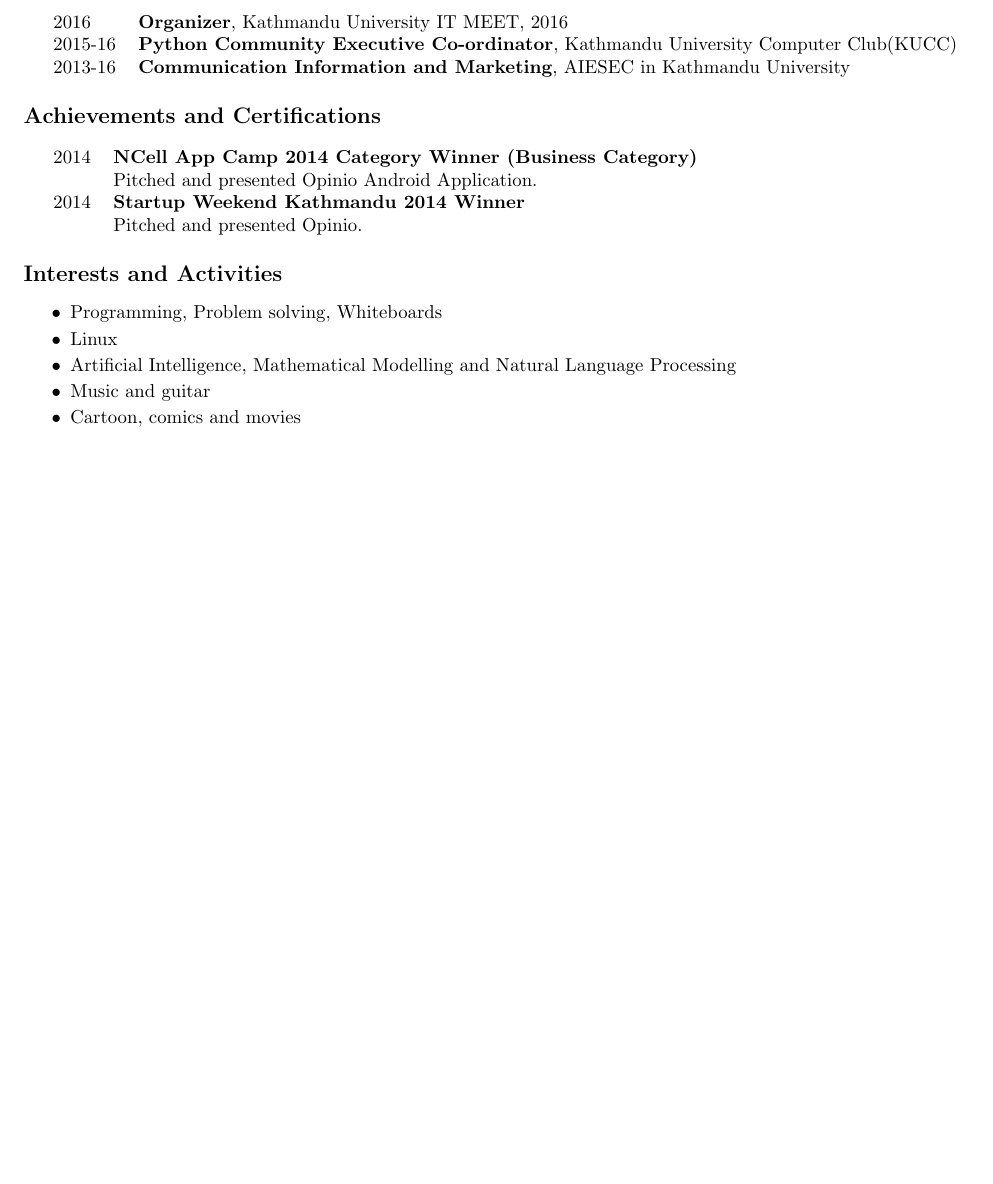
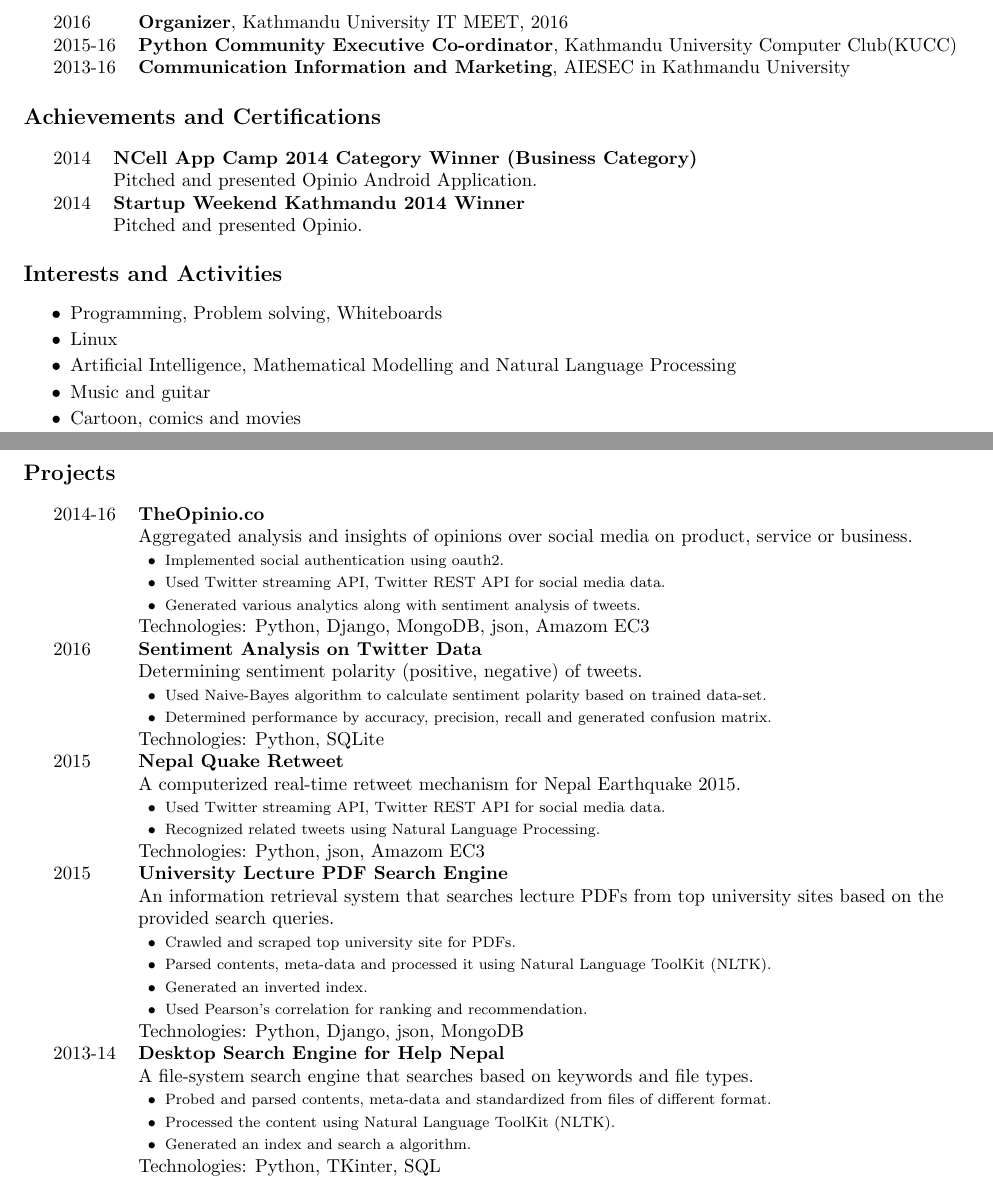
Before and after one commit to prtx/resume, a LaTeX CV (resume.tex): part of the page before the commit and two parts of pages 1 and 2 of 2 after it, the two joined at a grey line, cut so that both start at the same text, the shorter picture padded with empty space. Compiled offline with pdfLaTeX.

Commit message:
Added Project Section

```diff
--- a/resume.tex
+++ b/resume.tex
@@ -9,6 +9,7 @@
 \graphicspath{ {images/}} %upload your signature to this file
 \usepackage[left=0.75in, right=0.75in, bottom=0.75in, top=0.75in]{geometry}
 \pagenumbering{gobble}
+\newcommand{\nextitem}{\par\hspace*{\labelsep}\textbullet\hspace*{\labelsep}}
 %%%%%%%%%%%%%%%%% END OF PREAMBLE %%%%%%%%%%%%%%%%%%%%%
 
 \begin{document}
@@ -84,4 +84,41 @@
     \item Cartoon, comics and movies
 \end{itemize}
 
+\newpage
+
+\paragraph{\large{Projects}\\\\}
+\noindent \begin{tabular}{l l}
+ 2014-16 & \textbf{TheOpinio.co} \\
+         & Aggregated analysis and insights of opinions over social media on product, service or business. \\
+         & \footnotesize{\nextitem  Implemented social authentication using oauth2.} \\
+         & \footnotesize{\nextitem  Used Twitter streaming API, Twitter REST API for social media data.} \\
+         & \footnotesize{\nextitem  Generated various analytics along with sentiment analysis of tweets.} \\
+         & Technologies: Python, Django, MongoDB, json, Amazom EC3 \\
+ 2016    & \textbf{Sentiment Analysis on Twitter Data} \\
+         & Determining sentiment polarity (positive, negative) of tweets. \\
+         & \footnotesize{\nextitem Used Naive-Bayes algorithm to calculate sentiment polarity based on trained data-set.} \\
+         & \footnotesize{\nextitem Determined performance by accuracy, precision, recall and generated confusion matrix.} \\
+         & Technologies: Python, SQLite \\
+ 2015    & \textbf{Nepal Quake Retweet} \\
+         & A computerized real-time retweet mechanism for Nepal Earthquake 2015. \\
+         & \footnotesize{\nextitem  Used Twitter streaming API, Twitter REST API for social media data.} \\
+         & \footnotesize{\nextitem Recognized related tweets using Natural Language Processing.} \\
+         & Technologies: Python, json, Amazom EC3 \\
+ 2015    & \textbf{University Lecture PDF Search Engine} \\
+         & An information retrieval system that searches lecture PDFs from top university sites based on the \\
+         & provided search queries. \\
+         & \footnotesize{\nextitem Crawled and scraped top university site for PDFs.} \\
+         & \footnotesize{\nextitem Parsed contents, meta-data and processed it using Natural Language ToolKit (NLTK).} \\
+         & \footnotesize{\nextitem Generated an inverted index.} \\
+         & \footnotesize{\nextitem Used Pearson's correlation for ranking and recommendation.} \\
+         & Technologies: Python, Django, json, MongoDB \\
+ 2013-14 & \textbf{Desktop Search Engine for Help Nepal} \\
+         & A file-system search engine that searches based on keywords and file types. \\
+         & \footnotesize{\nextitem Probed and parsed contents, meta-data and standardized from files of different format.} \\
+         & \footnotesize{\nextitem Processed the content using Natural Language ToolKit (NLTK).} \\
+         & \footnotesize{\nextitem Generated an index and search a algorithm.} \\
+         & Technologies: Python, TKinter, SQL \\
+\end{tabular}
+
+
 \end{document}
```
Also changed, not shown: resume.pdf, resume.tex (5 more changed lines), 2 other files.
